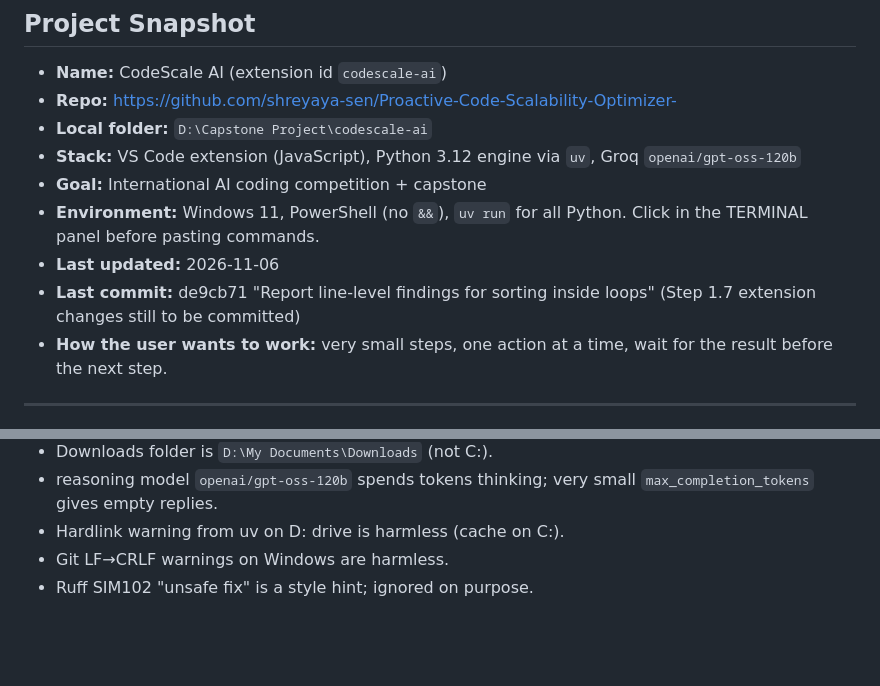
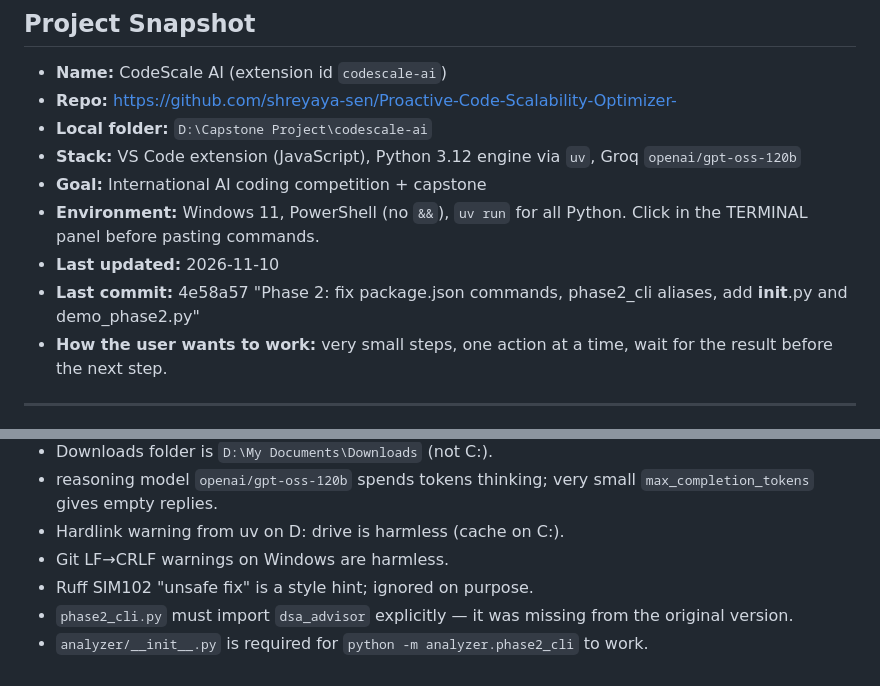
Before and after one commit to shreyaya-sen/Proactive-Code-Scalability-Optimizer-, a Markdown page: PROGRESS.md, 2 parts joined by grey strips. Drawn GitHub-style; blank space fills up the shorter version.

```diff
--- a/PROGRESS.md
+++ b/PROGRESS.md
@@ -15,8 +15,8 @@ Paste this file (or the relevant section) at the top of every new chat.
 - **Stack:** VS Code extension (JavaScript), Python 3.12 engine via `uv`, Groq `openai/gpt-oss-120b`
 - **Goal:** International AI coding competition + capstone
 - **Environment:** Windows 11, PowerShell (no `&&`), `uv run` for all Python. Click in the TERMINAL panel before pasting commands.
-- **Last updated:** 2026-11-06
-- **Last commit:** de9cb71 "Report line-level findings for sorting inside loops" (Step 1.7 extension changes still to be committed)
+- **Last updated:** 2026-11-10
+- **Last commit:** 4e58a57 "Phase 2: fix package.json commands, phase2_cli aliases, add __init__.py and demo_phase2.py"
 - **How the user wants to work:** very small steps, one action at a time, wait for the result before the next step.
 
 ---
@@ -130,3 +141,5 @@ Paste this file (or the relevant section) at the top of every new chat.
 - Hardlink warning from uv on D: drive is harmless (cache on C:).
 - Git LF→CRLF warnings on Windows are harmless.
 - Ruff SIM102 "unsafe fix" is a style hint; ignored on purpose.
+- `phase2_cli.py` must import `dsa_advisor` explicitly — it was missing from the original version.
+- `analyzer/__init__.py` is required for `python -m analyzer.phase2_cli` to work.
```
Also changed, not shown: other parts of PROGRESS.md (+48 -37 lines).
